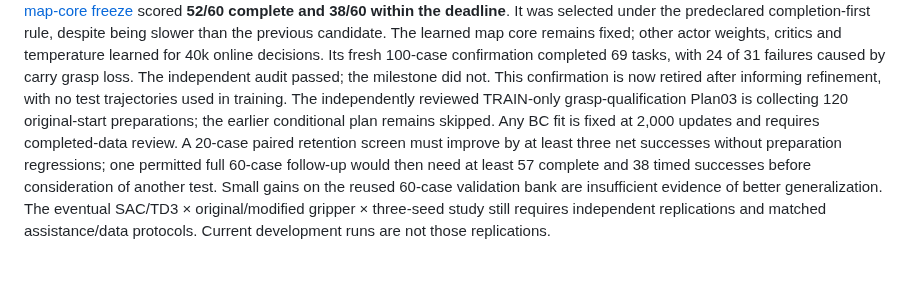
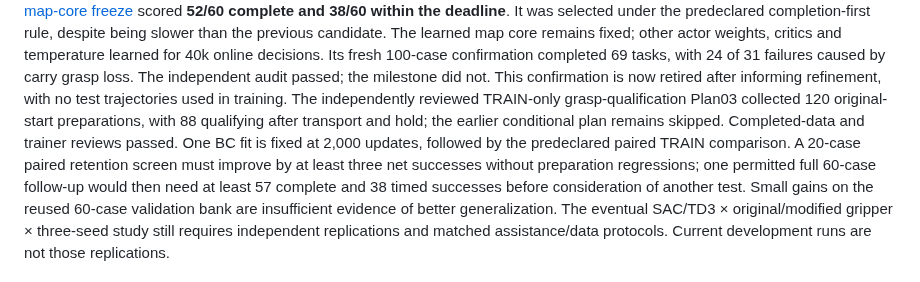
Before and after one commit to euph00/robotics_rl, a Markdown page: docs/project_state.md, the part around the change. Rendered like a GitHub page.

Commit message:
Record transport-qualified grasp data and fixed refinement protocol

```diff
--- a/docs/project_state.md
+++ b/docs/project_state.md
@@ -62,9 +62,10 @@ temperature learned for 40k online decisions. Its fresh 100-case confirmation
 completed 69 tasks, with 24 of 31 failures caused by carry grasp loss. The
 independent audit passed; the milestone did not. This confirmation is now
 retired after informing refinement, with no test trajectories used in training.
-The independently reviewed TRAIN-only grasp-qualification Plan03 is
-collecting 120 original-start preparations; the earlier conditional plan remains
-skipped. Any BC fit is fixed at 2,000 updates and requires completed-data review.
+The independently reviewed TRAIN-only grasp-qualification Plan03 collected
+120 original-start preparations, with 88 qualifying after transport and hold; the earlier conditional plan remains
+skipped. Completed-data and trainer reviews passed. One BC fit is fixed at 2,000
+updates, followed by the predeclared paired TRAIN comparison.
 A 20-case paired retention screen must improve by at least three net successes
 without preparation regressions; one permitted full 60-case follow-up would then need
 at least 57 complete and 38 timed successes before consideration of another test. Small gains on the reused 60-case validation
```
